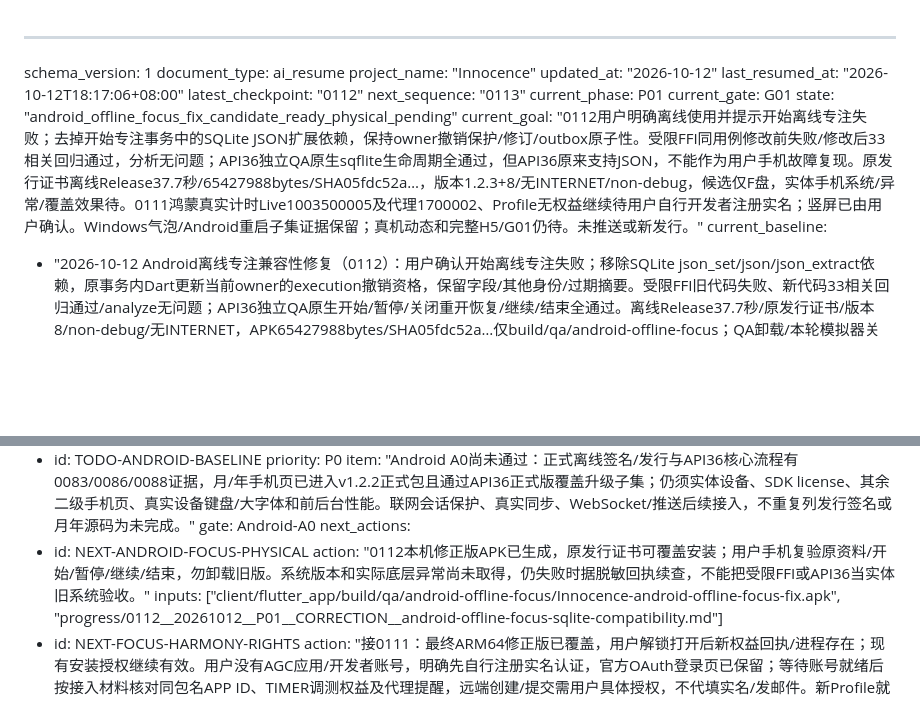
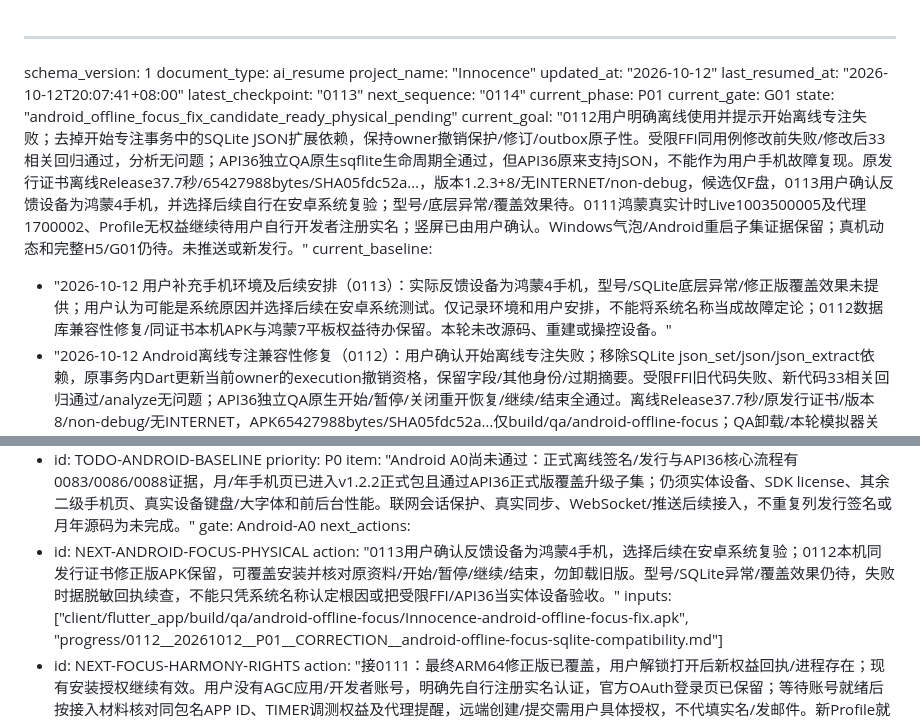
Before and after one commit to 2877905731/Innocence, a Markdown page: progress/0000__AI-RESUME.md, 2 parts joined by grey strips. Rendered like a GitHub page; blank space fills up the shorter version.

```diff
--- a/progress/0000__AI-RESUME.md
+++ b/progress/0000__AI-RESUME.md
@@ -3,14 +3,15 @@ schema_version: 1
 document_type: ai_resume
 project_name: "Innocence"
 updated_at: "2026-10-12"
-last_resumed_at: "2026-10-12T18:17:06+08:00"
-latest_checkpoint: "0112"
-next_sequence: "0113"
+last_resumed_at: "2026-10-12T20:07:41+08:00"
+latest_checkpoint: "0113"
+next_sequence: "0114"
 current_phase: P01
 current_gate: G01
 state: "android_offline_focus_fix_candidate_ready_physical_pending"
-current_goal: "0112用户明确离线使用并提示开始离线专注失败；去掉开始专注事务中的SQLite JSON扩展依赖，保持owner撤销保护/修订/outbox原子性。受限FFI同用例修改前失败/修改后33相关回归通过，分析无问题；API36独立QA原生sqflite生命周期全通过，但API36原来支持JSON，不能作为用户手机故障复现。原发行证书离线Release37.7秒/65427988bytes/SHA05fdc52a…，版本1.2.3+8/无INTERNET/non-debug，候选仅F盘，实体手机系统/异常/覆盖效果待。0111鸿蒙真实计时Live1003500005及代理1700002、Profile无权益继续待用户自行开发者注册实名；竖屏已由用户确认。Windows气泡/Android重启子集证据保留；真机动态和完整H5/G01仍待。未推送或新发行。"
+current_goal: "0112用户明确离线使用并提示开始离线专注失败；去掉开始专注事务中的SQLite JSON扩展依赖，保持owner撤销保护/修订/outbox原子性。受限FFI同用例修改前失败/修改后33相关回归通过，分析无问题；API36独立QA原生sqflite生命周期全通过，但API36原来支持JSON，不能作为用户手机故障复现。原发行证书离线Release37.7秒/65427988bytes/SHA05fdc52a…，版本1.2.3+8/无INTERNET/non-debug，候选仅F盘，0113用户确认反馈设备为鸿蒙4手机，并选择后续自行在安卓系统复验；型号/底层异常/覆盖效果待。0111鸿蒙真实计时Live1003500005及代理1700002、Profile无权益继续待用户自行开发者注册实名；竖屏已由用户确认。Windows气泡/Android重启子集证据保留；真机动态和完整H5/G01仍待。未推送或新发行。"
 current_baseline:
+  - "2026-10-12 用户补充手机环境及后续安排（0113）：实际反馈设备为鸿蒙4手机，型号/SQLite底层异常/修正版覆盖效果未提供；用户认为可能是系统原因并选择后续在安卓系统测试。仅记录环境和用户安排，不能将系统名称当成故障定论；0112数据库兼容性修复/同证书本机APK与鸿蒙7平板权益待办保留。本轮未改源码、重建或操控设备。"
   - "2026-10-12 Android离线专注兼容性修复（0112）：用户确认开始离线专注失败；移除SQLite json_set/json/json_extract依赖，原事务内Dart更新当前owner的execution撤销资格，保留字段/其他身份/过期摘要。受限FFI旧代码失败、新代码33相关回归通过/analyze无问题；API36独立QA原生开始/暂停/关闭重开恢复/继续/结束全通过。离线Release37.7秒/原发行证书/版本8/non-debug/无INTERNET，APK65427988bytes/SHA05fdc52a…仅build/qa/android-offline-focus；QA卸载/本轮模拟器关闭。手机系统/底层错误/实际覆盖效果待，未推送/发布；鸿蒙权益待办保留。"
   - "2026-10-12 设备续验及权益定位（0111）：用户确认竖屏正常；真机旧候选升级启动/资料恢复和真实计时错误1003500005/1700002有收据。独立模拟器动态胶囊、暂停/恢复/结束/完成去重，强制权益缺失下暂停跨原截止点仍保留通过。Windows系统SHOW/HIDE回执、AndroidAPI36重启7303=1/7302=0通过；196全量/5跳过、分析及最终三端构建通过。最终ARM64签名SHA9a169440…仅F盘0111，覆盖后用户解锁打开/新权益回执；x64SHA532e3891…、Android正式证书离线候选SHA6d4a4e52…。用户无开发者账号先自行注册实名，官方登录页及接入材料就绪；实况窗/代理权益、新Profile待，未改远端/公开资产。"
   - "2026-10-11 平板竖屏与专注系统提醒（0110）：鸿蒙auto_rotation和竖屏PC宽度重排；共享后台计时追赶/暂停/番茄阶段，通知绑定当前owner+session并串行取消。Android Chronometer/AlarmManager、鸿蒙代理提醒/Live View TIMER、Windows完成气泡；196 Flutter/5跳过、6平板回归/分析及三端开发构建通过。API36 QA的4原生组、拒绝权限和am kill后真实完成通知通过。ARM64签名包116016345bytes/SHA e75a00f9…、x64 117255243bytes/SHA3f21f9e2…；官方验签/CRC/114 Dart字节/宿主/方向/权限/ELF通过。实况窗准入/真机、Windows显示及完整锁屏/重启/OEM矩阵待验；未安装真实平板或发布。"
@@ -134,7 +135,7 @@ unfinished:
     gate: Android-A0
 next_actions:
   - id: NEXT-ANDROID-FOCUS-PHYSICAL
-    action: "0112本机修正版APK已生成，原发行证书可覆盖安装；用户手机复验原资料/开始/暂停/继续/结束，勿卸载旧版。系统版本和实际底层异常尚未取得，仍失败时据脱敏回执续查，不能把受限FFI或API36当实体旧系统验收。"
+    action: "0113用户确认反馈设备为鸿蒙4手机，选择后续在安卓系统复验；0112本机同发行证书修正版APK保留，可覆盖安装并核对原资料/开始/暂停/继续/结束，勿卸载旧版。型号/SQLite异常/覆盖效果仍待，失败时据脱敏回执续查，不能只凭系统名称认定根因或把受限FFI/API36当实体设备验收。"
     inputs: ["client/flutter_app/build/qa/android-offline-focus/Innocence-android-offline-focus-fix.apk", "progress/0112__20261012__P01__CORRECTION__android-offline-focus-sqlite-compatibility.md"]
   - id: NEXT-FOCUS-HARMONY-RIGHTS
     action: "接0111：最终ARM64修正版已覆盖，用户解锁打开后新权益回执/进程存在；现有安装授权继续有效。用户没有AGC应用/开发者账号，明确先自行注册实名认证，官方OAuth登录页已保留；等待账号就绪后按接入材料核对同包名APP ID、TIMER调测权益及代理提醒，远端创建/提交需用户具体授权，不代填实名/发邮件。新Profile就绪后官方验签/原证书覆盖，真机动态、暂停/继续、后台锁屏/进程回收与到点分别取证。Windows实际气泡和Android重启/正式签名候选子集已通过，完整Flutter Windows到点UI/免打扰和实体Android/OEM/Doze/强行停止仍待。"
```
Also changed, not shown: progress/0113__20261012__P01__DECISION__harmony4-phone-and-android-retest.md (added, +39 -0 lines), progress/INDEX.md (+7 -0 lines).
